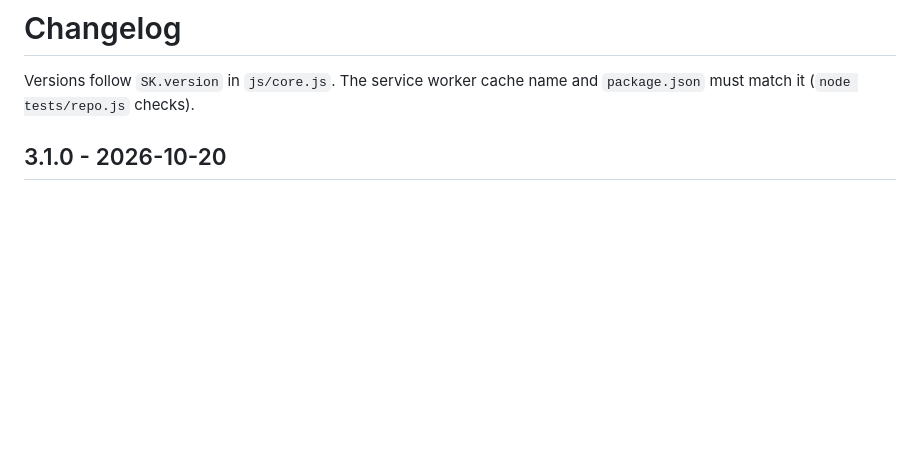
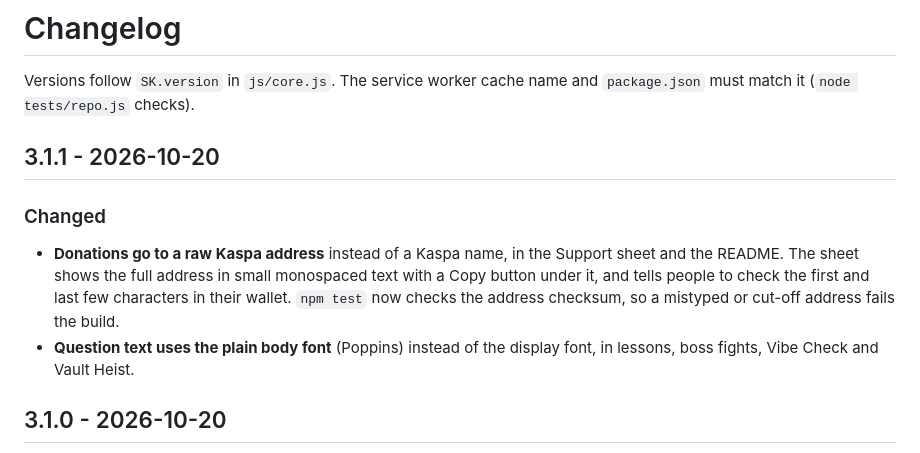
Before and after one commit to weirdtualguy/sillykuest, a Markdown page: CHANGELOG.md, the part around the change. GitHub-like rendering; blank space fills up the shorter version.

```diff
--- a/CHANGELOG.md
+++ b/CHANGELOG.md
@@ -1,6 +1,12 @@
 # Changelog
 
 Versions follow `SK.version` in `js/core.js`. The service worker cache name and `package.json` must match it (`node tests/repo.js` checks).
+
+## 3.1.1 - 2026-10-20
+
+### Changed
+- **Donations go to a raw Kaspa address** instead of a Kaspa name, in the Support sheet and the README. The sheet shows the full address in small monospaced text with a Copy button under it, and tells people to check the first and last few characters in their wallet. `npm test` now checks the address checksum, so a mistyped or cut-off address fails the build.
+- **Question text uses the plain body font** (Poppins) instead of the display font, in lessons, boss fights, Vibe Check and Vault Heist.
 
 ## 3.1.0 - 2026-10-20
 
```
Also changed, not shown: README.md (+3 -3 lines), SECURITY.md (+1 -1 lines), docs/screenshots/boss.png, docs/screenshots/quiz.png, docs/screenshots/support.png, 8 other files.
